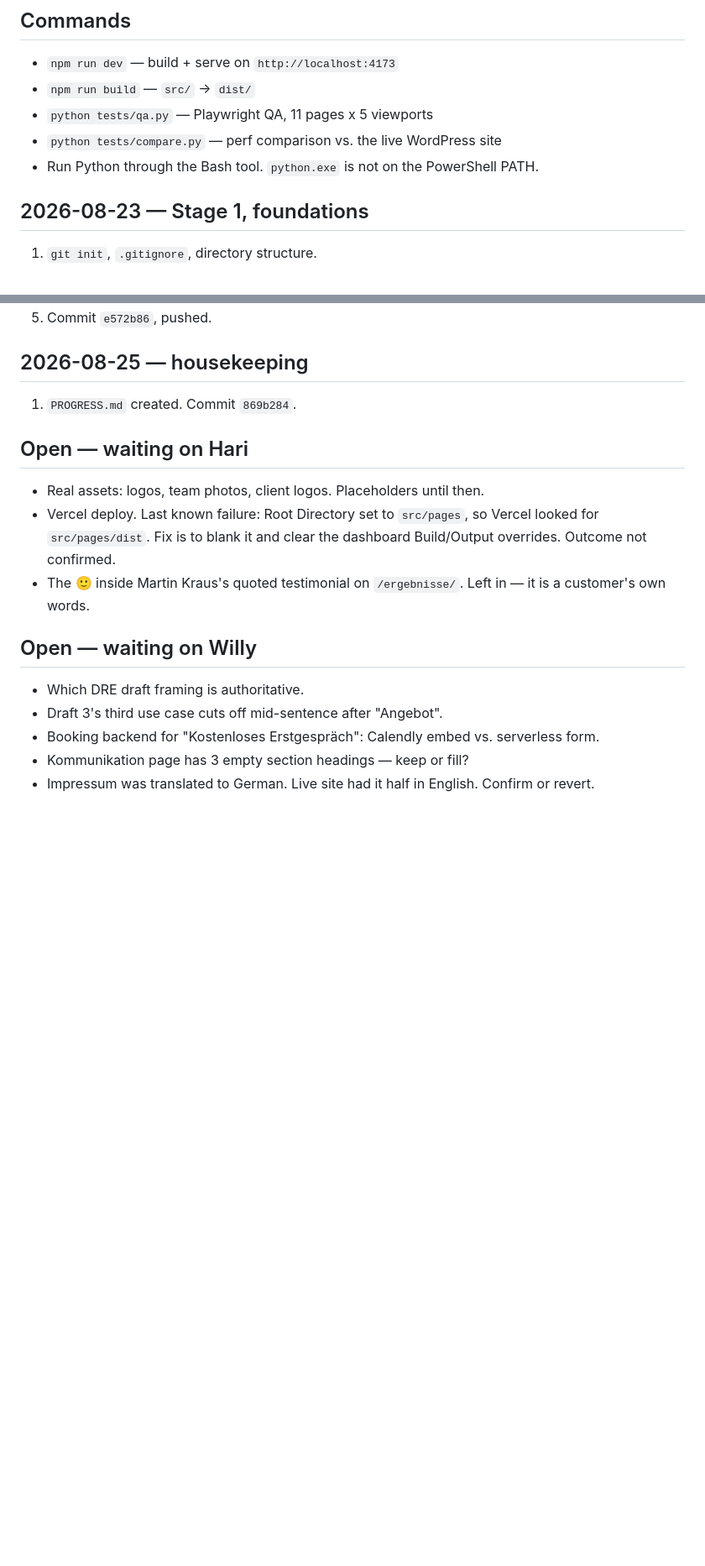
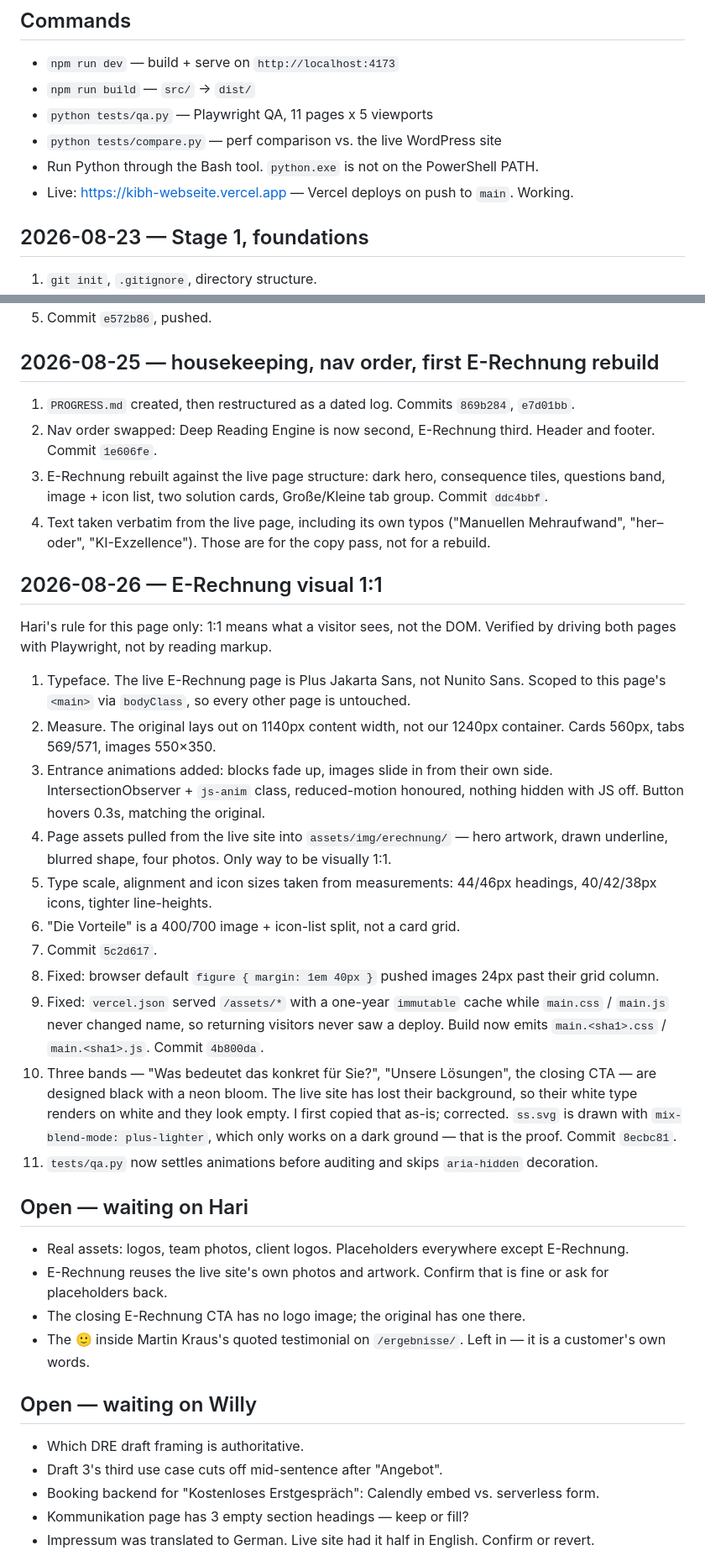
Before and after one commit to haritianaramparany3331-ship-it/KIBH-Webseite, a Markdown page: PROGRESS.md, 2 parts joined by grey strips. Shown at 84% size. GitHub-like rendering; blank space fills up the shorter version.

Commit message:
Log the 25th and 26th in PROGRESS.md
Nav reorder and the first E-Rechnung rebuild under the 25th; the visual 1:1
pass, the asset cache fix and the three dark bands under the 26th. Open items
updated: the Vercel deploy works and is recorded with its URL, and the
E-Rechnung page now carries the live site's own photos, which is a decision
Hari still has to confirm.

Co-Authored-By: Claude Opus 5 <noreply@anthropic.com>
Claude-Session: https://claude.ai/code/session_01UuYPK4oRwYD8DcxetSjSsp

```diff
--- a/PROGRESS.md
+++ b/PROGRESS.md
@@ -13,6 +13,7 @@ Newest at the bottom. Short lines.
 - `python tests/qa.py` — Playwright QA, 11 pages x 5 viewports
 - `python tests/compare.py` — perf comparison vs. the live WordPress site
 - Run Python through the Bash tool. `python.exe` is not on the PowerShell PATH.
+- Live: https://kibh-webseite.vercel.app — Vercel deploys on push to `main`. Working.
 
 ## 2026-08-23 — Stage 1, foundations
 
@@ -50,14 +51,35 @@ Newest at the bottom. Short lines.
 4. `laptop` and `tablet-sm` viewports added to QA. The old 390/900/1440 set had a blind spot.
 5. Commit `e572b86`, pushed.
 
-## 2026-08-25 — housekeeping
+## 2026-08-25 — housekeeping, nav order, first E-Rechnung rebuild
 
-1. `PROGRESS.md` created. Commit `869b284`.
+1. `PROGRESS.md` created, then restructured as a dated log. Commits `869b284`, `e7d01bb`.
+2. Nav order swapped: Deep Reading Engine is now second, E-Rechnung third. Header and footer. Commit `1e606fe`.
+3. E-Rechnung rebuilt against the live page structure: dark hero, consequence tiles, questions band, image + icon list, two solution cards, Große/Kleine tab group. Commit `ddc4bbf`.
+4. Text taken verbatim from the live page, including its own typos ("Manuellen Mehraufwand", "her– oder", "KI-Exzellence"). Those are for the copy pass, not for a rebuild.
+
+## 2026-08-26 — E-Rechnung visual 1:1
+
+Hari's rule for this page only: 1:1 means what a visitor sees, not the DOM.
+Verified by driving both pages with Playwright, not by reading markup.
+
+1. Typeface. The live E-Rechnung page is Plus Jakarta Sans, not Nunito Sans. Scoped to this page's `<main>` via `bodyClass`, so every other page is untouched.
+2. Measure. The original lays out on 1140px content width, not our 1240px container. Cards 560px, tabs 569/571, images 550×350.
+3. Entrance animations added: blocks fade up, images slide in from their own side. IntersectionObserver + `js-anim` class, reduced-motion honoured, nothing hidden with JS off. Button hovers 0.3s, matching the original.
+4. Page assets pulled from the live site into `assets/img/erechnung/` — hero artwork, drawn underline, blurred shape, four photos. Only way to be visually 1:1.
+5. Type scale, alignment and icon sizes taken from measurements: 44/46px headings, 40/42/38px icons, tighter line-heights.
+6. "Die Vorteile" is a 400/700 image + icon-list split, not a card grid.
+7. Commit `5c2d617`.
+8. Fixed: browser default `figure { margin: 1em 40px }` pushed images 24px past their grid column.
+9. Fixed: `vercel.json` served `/assets/*` with a one-year `immutable` cache while `main.css` / `main.js` never changed name, so returning visitors never saw a deploy. Build now emits `main.<sha1>.css` / `main.<sha1>.js`. Commit `4b800da`.
+10. Three bands — "Was bedeutet das konkret für Sie?", "Unsere Lösungen", the closing CTA — are designed black with a neon bloom. The live site has lost their background, so their white type renders on white and they look empty. I first copied that as-is; corrected. `ss.svg` is drawn with `mix-blend-mode: plus-lighter`, which only works on a dark ground — that is the proof. Commit `8ecbc81`.
+11. `tests/qa.py` now settles animations before auditing and skips `aria-hidden` decoration.
 
 ## Open — waiting on Hari
 
-- Real assets: logos, team photos, client logos. Placeholders until then.
-- Vercel deploy. Last known failure: Root Directory set to `src/pages`, so Vercel looked for `src/pages/dist`. Fix is to blank it and clear the dashboard Build/Output overrides. Outcome not confirmed.
+- Real assets: logos, team photos, client logos. Placeholders everywhere except E-Rechnung.
+- E-Rechnung reuses the live site's own photos and artwork. Confirm that is fine or ask for placeholders back.
+- The closing E-Rechnung CTA has no logo image; the original has one there.
 - The 🙂 inside Martin Kraus's quoted testimonial on `/ergebnisse/`. Left in — it is a customer's own words.
 
 ## Open — waiting on Willy
```
